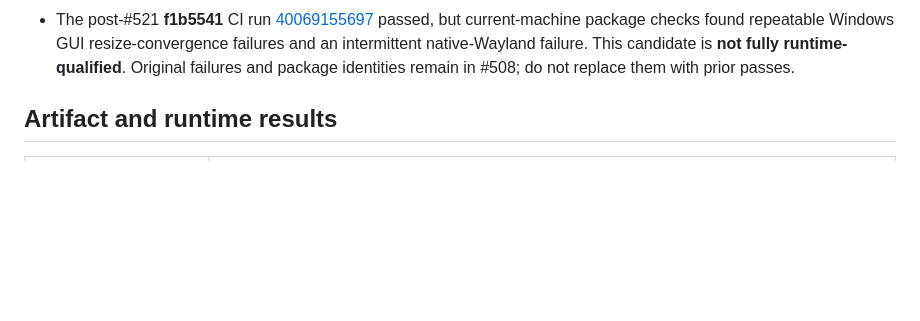
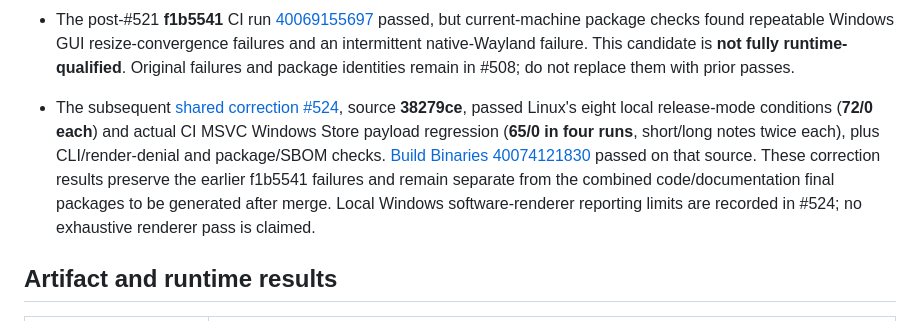
Before and after one commit to koichiro/quick-presenter, a Markdown page: docs/validation/README.md, the part around the change. Rendered like a GitHub page; blank space fills up the shorter version.

Commit message:
docs: clarify CLI metadata and record verified resize correction

```diff
--- a/docs/validation/README.md
+++ b/docs/validation/README.md
@@ -23,6 +23,16 @@ start with [README](../../README.md) or [release usage](../RELEASE.md).
   resize-convergence failures and an intermittent native-Wayland failure.
   This candidate is **not fully runtime-qualified**. Original failures and
   package identities remain in #508; do not replace them with prior passes.
+
+- The subsequent [shared correction #524](https://github.com/koichiro/quick-presenter/pull/524),
+  source **38279ce**, passed Linux's eight local release-mode conditions
+  (**72/0 each**) and actual CI MSVC Windows Store payload regression
+  (**65/0 in four runs**, short/long notes twice each), plus CLI/render-denial
+  and package/SBOM checks. [Build Binaries 40074121830](https://github.com/koichiro/quick-presenter/actions/runs/40074121830)
+  passed on that source. These correction results preserve the earlier f1b5541
+  failures and remain separate from the combined code/documentation final
+  packages to be generated after merge. Local Windows software-renderer
+  reporting limits are recorded in #524; no exhaustive renderer pass is claimed.
 
 ## Artifact and runtime results
 
```
Also changed, not shown: README.md (+2 -1 lines).
